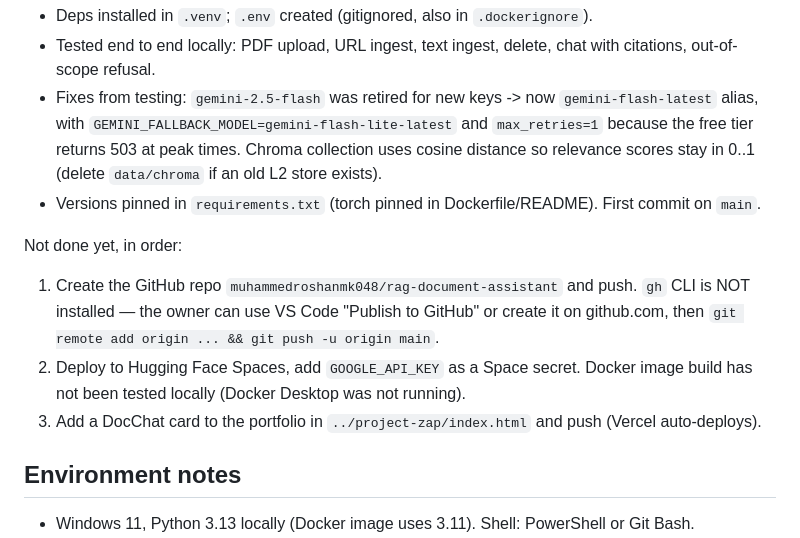
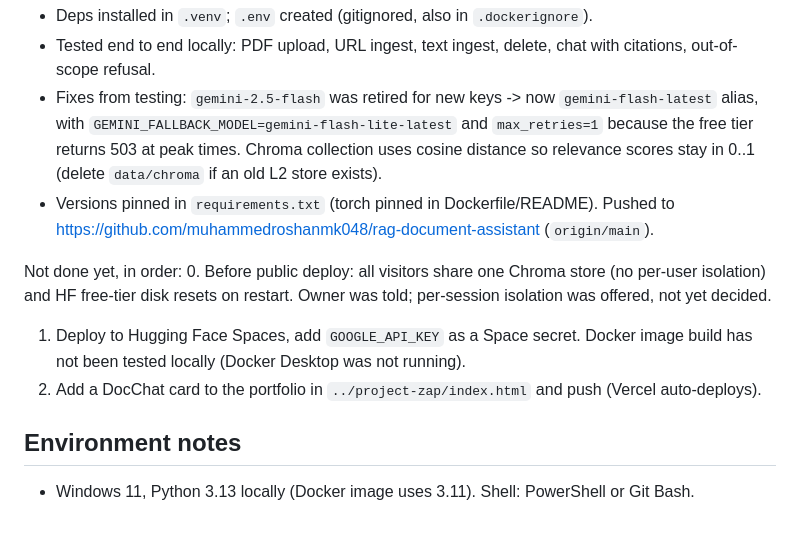
Before and after one commit to muhammedroshanmk048/rag-document-assistant, a Markdown page: CLAUDE.md, the part around the change. Rendered like a GitHub page.

Commit message:
Update project status: pushed to GitHub
Co-Authored-By: Claude Opus 5.5 <noreply@anthropic.com>

```diff
--- a/CLAUDE.md
+++ b/CLAUDE.md
@@ -29,12 +29,12 @@ Done:
 - Deps installed in `.venv`; `.env` created (gitignored, also in `.dockerignore`).
 - Tested end to end locally: PDF upload, URL ingest, text ingest, delete, chat with citations, out-of-scope refusal.
 - Fixes from testing: `gemini-2.5-flash` was retired for new keys -> now `gemini-flash-latest` alias, with `GEMINI_FALLBACK_MODEL=gemini-flash-lite-latest` and `max_retries=1` because the free tier returns 503 at peak times. Chroma collection uses cosine distance so relevance scores stay in 0..1 (delete `data/chroma` if an old L2 store exists).
-- Versions pinned in `requirements.txt` (torch pinned in Dockerfile/README). First commit on `main`.
+- Versions pinned in `requirements.txt` (torch pinned in Dockerfile/README). Pushed to https://github.com/muhammedroshanmk048/rag-document-assistant (`origin/main`).
 
 Not done yet, in order:
-1. Create the GitHub repo `muhammedroshanmk048/rag-document-assistant` and push. `gh` CLI is NOT installed — the owner can use VS Code "Publish to GitHub" or create it on github.com, then `git remote add origin ... && git push -u origin main`.
-2. Deploy to Hugging Face Spaces, add `GOOGLE_API_KEY` as a Space secret. Docker image build has not been tested locally (Docker Desktop was not running).
-3. Add a DocChat card to the portfolio in `../project-zap/index.html` and push (Vercel auto-deploys).
+0. Before public deploy: all visitors share one Chroma store (no per-user isolation) and HF free-tier disk resets on restart. Owner was told; per-session isolation was offered, not yet decided.
+1. Deploy to Hugging Face Spaces, add `GOOGLE_API_KEY` as a Space secret. Docker image build has not been tested locally (Docker Desktop was not running).
+2. Add a DocChat card to the portfolio in `../project-zap/index.html` and push (Vercel auto-deploys).
 
 ## Environment notes
 
```
